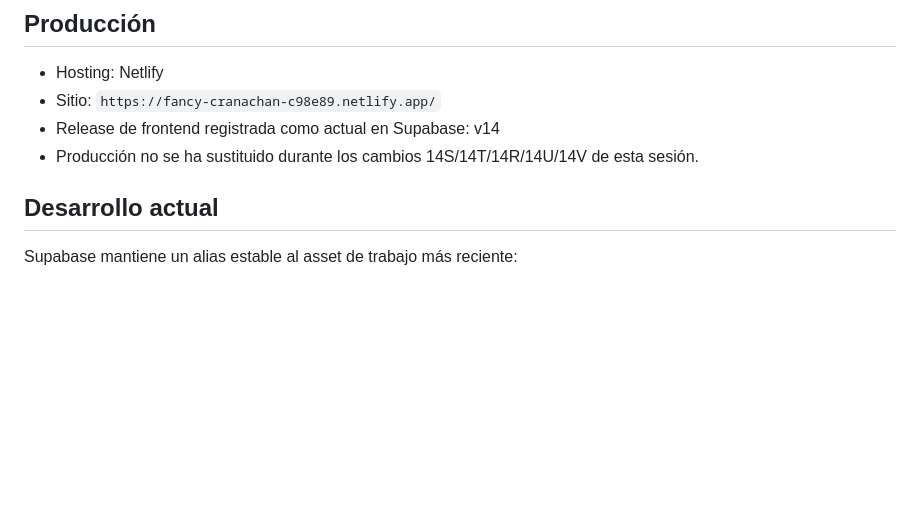
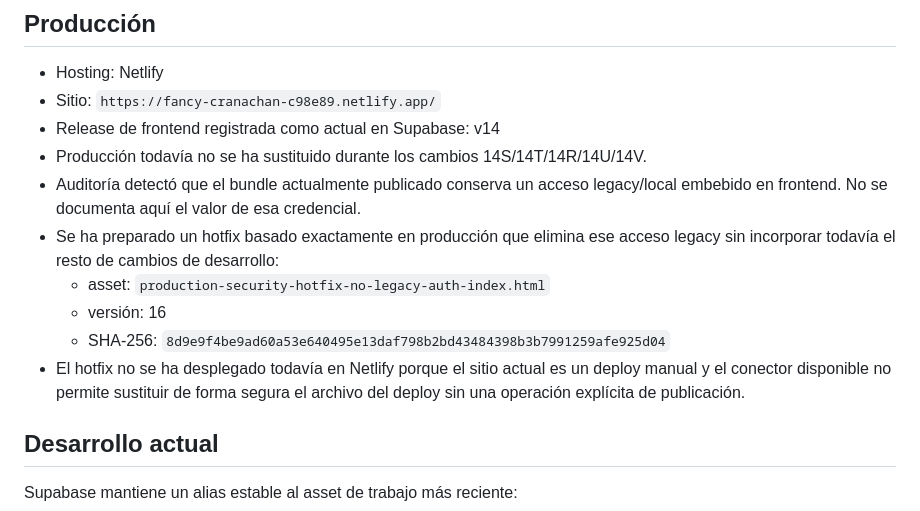
Before and after one commit to tere306/campus-ux-ui-kenya, a Markdown page: docs/DEVELOPMENT_STATUS.md, the part around one of its changes. Drawn GitHub-style; blank space fills up the shorter version.

```diff
--- a/docs/DEVELOPMENT_STATUS.md
+++ b/docs/DEVELOPMENT_STATUS.md
@@ -7,7 +7,13 @@
 - Hosting: Netlify
 - Sitio: `https://fancy-cranachan-c98e89.netlify.app/`
 - Release de frontend registrada como actual en Supabase: v14
-- Producción no se ha sustituido durante los cambios 14S/14T/14R/14U/14V de esta sesión.
+- Producción todavía no se ha sustituido durante los cambios 14S/14T/14R/14U/14V.
+- Auditoría detectó que el bundle actualmente publicado conserva un acceso legacy/local embebido en frontend. No se documenta aquí el valor de esa credencial.
+- Se ha preparado un hotfix basado exactamente en producción que elimina ese acceso legacy sin incorporar todavía el resto de cambios de desarrollo:
+  - asset: `production-security-hotfix-no-legacy-auth-index.html`
+  - versión: 16
+  - SHA-256: `8d9e9f4be9ad60a53e640495e13daf798b2bd43484398b3b7991259afe925d04`
+- El hotfix no se ha desplegado todavía en Netlify porque el sitio actual es un deploy manual y el conector disponible no permite sustituir de forma segura el archivo del deploy sin una operación explícita de publicación.
 
 ## Desarrollo actual
 
```
Also changed, not shown: other parts of docs/DEVELOPMENT_STATUS.md (+24 -17 lines).
